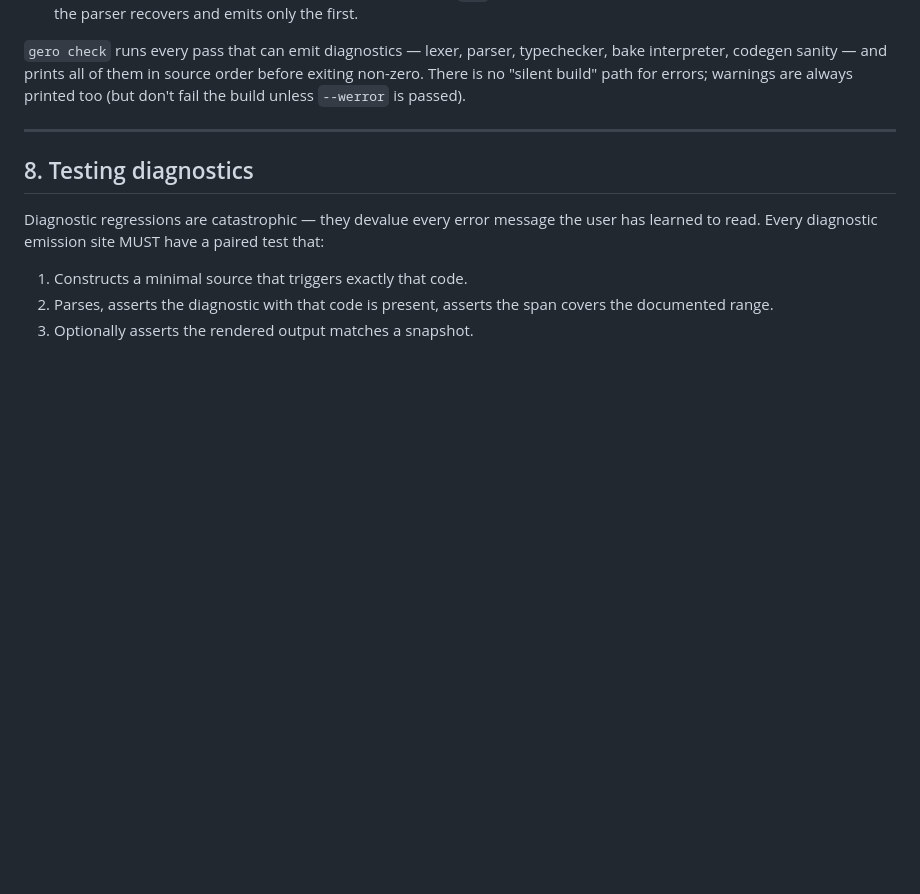
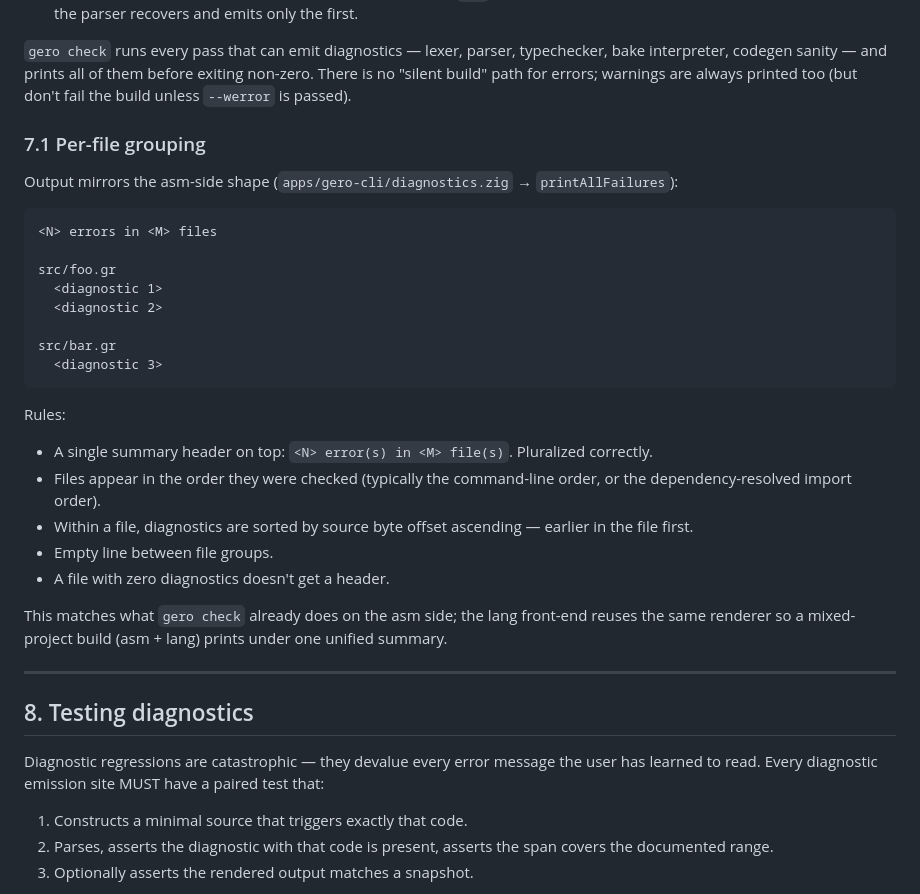
Before and after one commit to salty-max/gero, a Markdown page: docs/lang-diagnostics.md, the part around one of its changes. Drawn GitHub-style; blank space fills up the shorter version.

````diff
--- a/docs/lang-diagnostics.md
+++ b/docs/lang-diagnostics.md
@@ -708,9 +708,40 @@ Every gero-lang pass that surfaces diagnostics MUST:
 
 `gero check` runs every pass that can emit diagnostics — lexer,
 parser, typechecker, bake interpreter, codegen sanity — and prints
-all of them in source order before exiting non-zero. There is no
-"silent build" path for errors; warnings are always printed too
-(but don't fail the build unless `--werror` is passed).
+all of them before exiting non-zero. There is no "silent build"
+path for errors; warnings are always printed too (but don't fail
+the build unless `--werror` is passed).
+
+### 7.1 Per-file grouping
+
+Output mirrors the asm-side shape (`apps/gero-cli/diagnostics.zig`
+→ `printAllFailures`):
+
+```
+<N> errors in <M> files
+
+src/foo.gr
+  <diagnostic 1>
+  <diagnostic 2>
+
+src/bar.gr
+  <diagnostic 3>
+```
+
+Rules:
+
+- A single summary header on top: `<N> error(s) in <M> file(s)`.
+  Pluralized correctly.
+- Files appear in the order they were checked (typically the
+  command-line order, or the dependency-resolved import order).
+- Within a file, diagnostics are sorted by source byte offset
+  ascending — earlier in the file first.
+- Empty line between file groups.
+- A file with zero diagnostics doesn't get a header.
+
+This matches what `gero check` already does on the asm side; the
+lang front-end reuses the same renderer so a mixed-project build
+(asm + lang) prints under one unified summary.
 
 ---
 
````
Also changed, not shown: other parts of docs/lang-diagnostics.md (+94 -0 lines).
